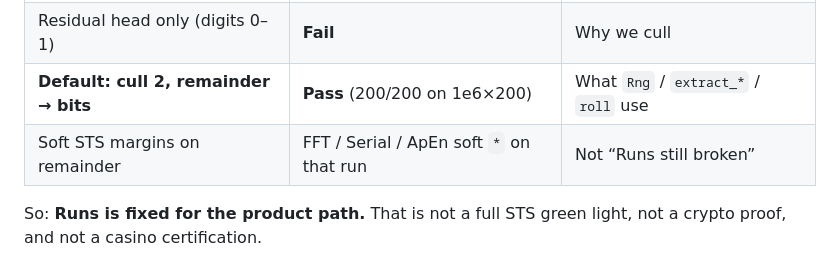
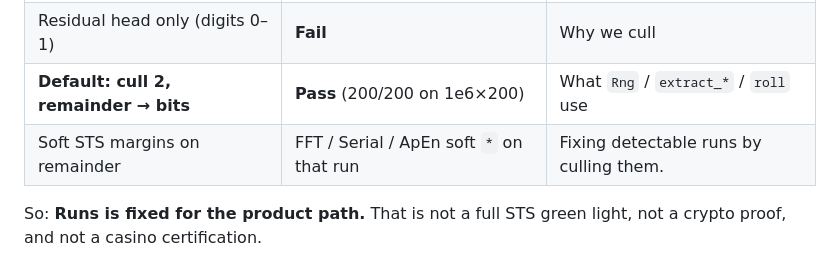
Before and after one commit to A-9-SOVOS/Random, a Markdown page: README.md, the part around the change. Drawn GitHub-style.

Commit message:
Update README to clarify soft STS margins explanation
Clarified the explanation regarding soft STS margins on remainder by specifying the action taken to address detectable runs.

```diff
--- a/README.md
+++ b/README.md
@@ -40,7 +40,7 @@ head unless you dig into raw `harvest()` digits yourself.
 | Full residual (no cull) → bits | **Hard fail** (~911/1000 on 1e6×1000) | Lab / historical; **not** the default API |
 | Residual head only (digits 0–1) | **Fail** | Why we cull |
 | **Default: cull 2, remainder → bits** | **Pass** (200/200 on 1e6×200) | What `Rng` / `extract_*` / `roll` use |
-| Soft STS margins on remainder | FFT / Serial / ApEn soft `*` on that run | Not “Runs still broken” |
+| Soft STS margins on remainder | FFT / Serial / ApEn soft `*` on that run | Fixing detectable runs by culling them. |
 
 So: **Runs is fixed for the product path.** That is not a full STS green light,
 not a crypto proof, and not a casino certification.
```
